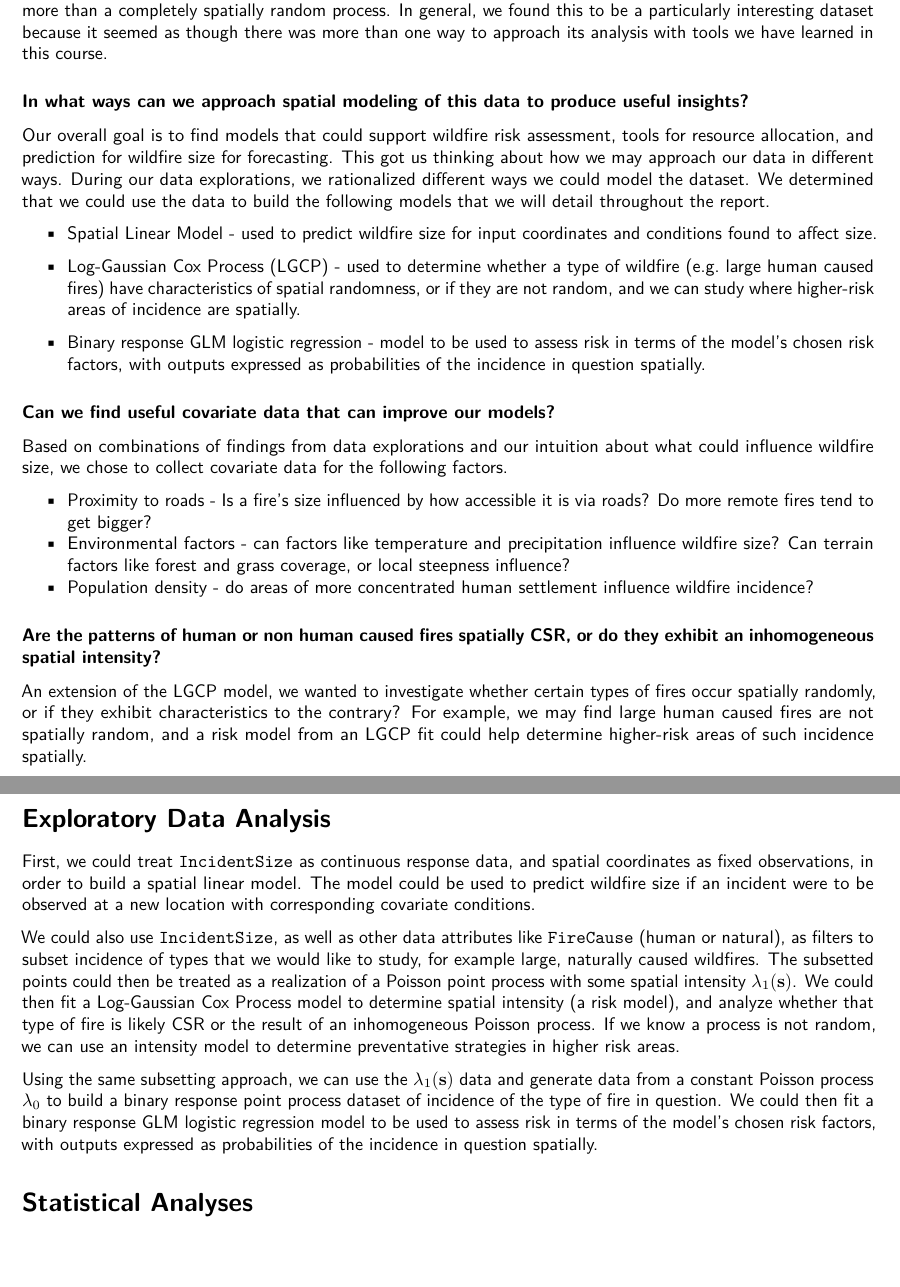
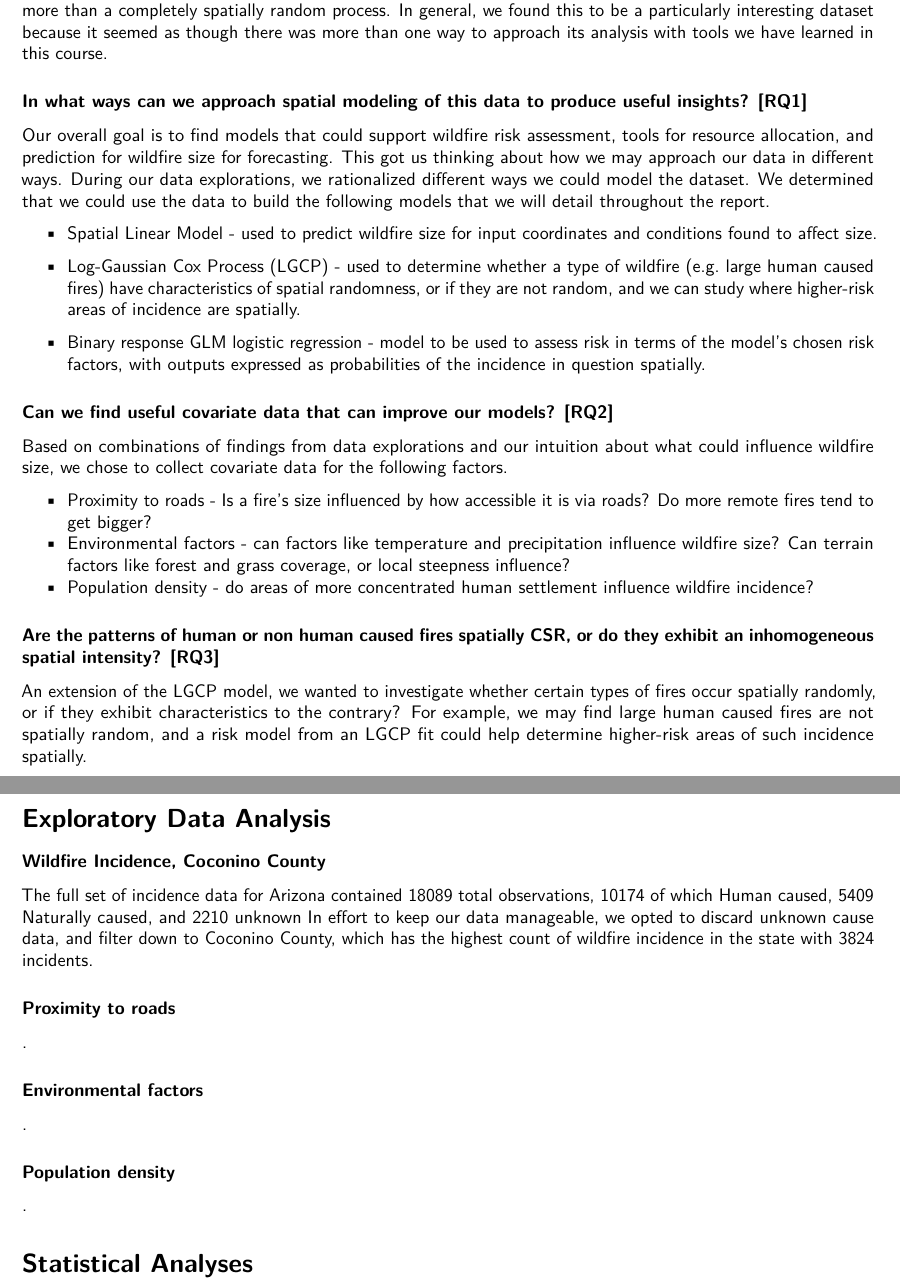
Before and after one commit to alexsalce/STAT574E_Final_GP3, an R Markdown document (Final/Report/final_report_stat574e_gp3.Rmd): two parts of pages 2 and 3 of 3, joined at a grey line, cut so that both start at the same text, the shorter picture padded with empty space. The pictures show the output file Final/Report/final_report_stat574e_gp3.pdf that the author committed with the source.

Commit message:
report updates

```diff
--- a/Final/Report/final_report_stat574e_gp3.Rmd
+++ b/Final/Report/final_report_stat574e_gp3.Rmd
@@ -52,7 +51,7 @@ Other covariate data that was captured for each incidence point will be discusse
 
 Our research questions were driven by our curiosities about the ways in which we could approach modeling  the data. We were also motivated in part by our findings during our explorations, and we wanted to evaluate whether real data we felt could influence wildfire size could serve as useful covariate information for our models. Additionally, we wanted to evaluate spatial randomness for different types of incidence to be sure what we are investigating is more than a completely spatially random process. In general, we found this to be a particularly interesting dataset because it seemed as though there was more than one way to approach its analysis with tools we have learned in this course.
 
-### In what ways can we approach spatial modeling of this data to produce useful insights?
+### In what ways can we approach spatial modeling of this data to produce useful insights? [RQ1]
 
 Our overall goal is to find models that could support wildfire risk assessment, tools for resource allocation, and prediction for wildfire size for forecasting. This got us thinking about how we may approach our data in different ways. During our data explorations, we rationalized different ways we could model the dataset. We determined that we could use the data to build the following models that we will detail throughout the report.
 
@@ -63,7 +62,7 @@ Our overall goal is to find models that could support wildfire risk assessment,
 - Binary response GLM logistic regression - model to be used to assess risk in terms of the model's chosen risk factors, with outputs expressed as probabilities of the incidence in question spatially.
 
 
-###  Can we find useful covariate data that can improve our models?
+###  Can we find useful covariate data that can improve our models? [RQ2]
 
 Based on combinations of findings from data explorations and our intuition about what could influence wildfire size, we chose to collect covariate data for the following factors.
 
@@ -71,19 +70,28 @@ Based on combinations of findings from data explorations and our intuition about
 - Environmental factors - can factors like temperature and precipitation influence wildfire size? Can terrain factors like forest and grass coverage, or local steepness influence?
 - Population density - do areas of more concentrated human settlement influence wildfire incidence?
 
-### Are the patterns of human or non human caused fires spatially CSR, or do they exhibit an inhomogeneous spatial intensity?
+### Are the patterns of human or non human caused fires spatially CSR, or do they exhibit an inhomogeneous spatial intensity? [RQ3]
 
 An extension of the LGCP model, we wanted to investigate whether certain types of fires occur spatially randomly, or if they exhibit characteristics to the contrary? For example, we may find large human caused fires are not spatially random, and a risk model from an LGCP fit could help determine higher-risk areas of such incidence spatially.
 
 
 # Exploratory Data Analysis
 
+### Wildfire Incidence, Coconino County
 
-First, we could treat `IncidentSize` as continuous response data, and spatial coordinates as fixed observations, in order to build a spatial linear model. The model could be used to predict wildfire size if an incident were to be observed at a new location with corresponding covariate conditions.
+The full set of incidence data for Arizona contained 18089 total observations, 10174 of which Human caused, 5409 Naturally caused, and 2210 unknown In effort to keep our data manageable, we opted to discard unknown cause data, and filter down to Coconino County, which has the highest count of wildfire incidence in the state with 3824 incidents.
 
-We could also use `IncidentSize`, as well as other data attributes like `FireCause` (human or natural), as filters to subset incidence of types that we would like to study, for example large, naturally caused wildfires. The subsetted points could then be treated as a realization of a Poisson point process with some spatial intensity $\lambda_1(\mathbf{s})$. We could then fit a Log-Gaussian Cox Process model to determine spatial intensity (a risk model), and analyze whether that type of fire is likely CSR or the result of an inhomogeneous Poisson process. If we know a process is not random, we can use an intensity model to determine preventative strategies in higher risk areas.
+### Proximity to roads
 
-Using the same subsetting approach, we can use the $\lambda_1(\mathbf{s})$ data and generate data from a constant Poisson process $\lambda_0$ to build a binary response point process dataset of incidence of the type of fire in question. We could then fit a binary response GLM logistic regression model to be used to assess risk in terms of the model's chosen risk factors, with outputs expressed as probabilities of the incidence in question spatially.
+.
+
+### Environmental factors
+
+.
+
+### Population density
+
+.
 
 
 # Statistical Analyses
```
Also changed, not shown: Final/Report/final_report_stat574e_gp3.html, Final/Report/final_report_stat574e_gp3.pdf, Final/Report/final_report_stat574e_gp3.Rmd (1 more changed lines), 1 other file.
